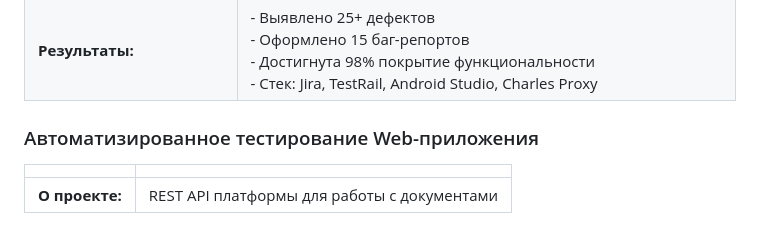
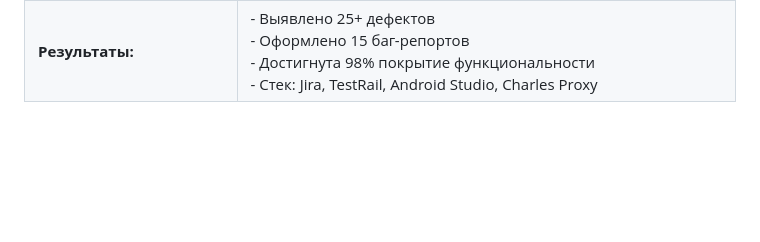
Before and after one commit to romchel23rusqa/romchel23rusqa-portfolio, a Markdown page: README.md, the part around one of its changes. Rendered like a GitHub page; blank space fills up the shorter version.

```diff
--- a/README.md
+++ b/README.md
@@ -78,9 +76,3 @@
 | **Длительность:** | 120+ часов |
 | **Моя зона ответственности:** | - Проведение исследовательского тестирования<br/>- Создание чек-листов и тест-кейсов<br/>- Выявление и документирование дефектов<br/>- Регрессионное тестирование<br/>- Взаимодействие с командой разработки<br/>- Тестирование на различных устройствах и версиях ОС |
 | **Результаты:** | - Выявлено 25+ дефектов<br/>- Оформлено 15 баг-репортов<br/>- Достигнута 98% покрытие функциональности<br/>- Стек: Jira, TestRail, Android Studio, Charles Proxy |
-
-### Автоматизированное тестирование Web-приложения
-
-| | |
-|--|--|
-| **О проекте:** | REST API платформы для работы с документами |
```
Also changed, not shown: other parts of README.md (+1 -3 lines).
